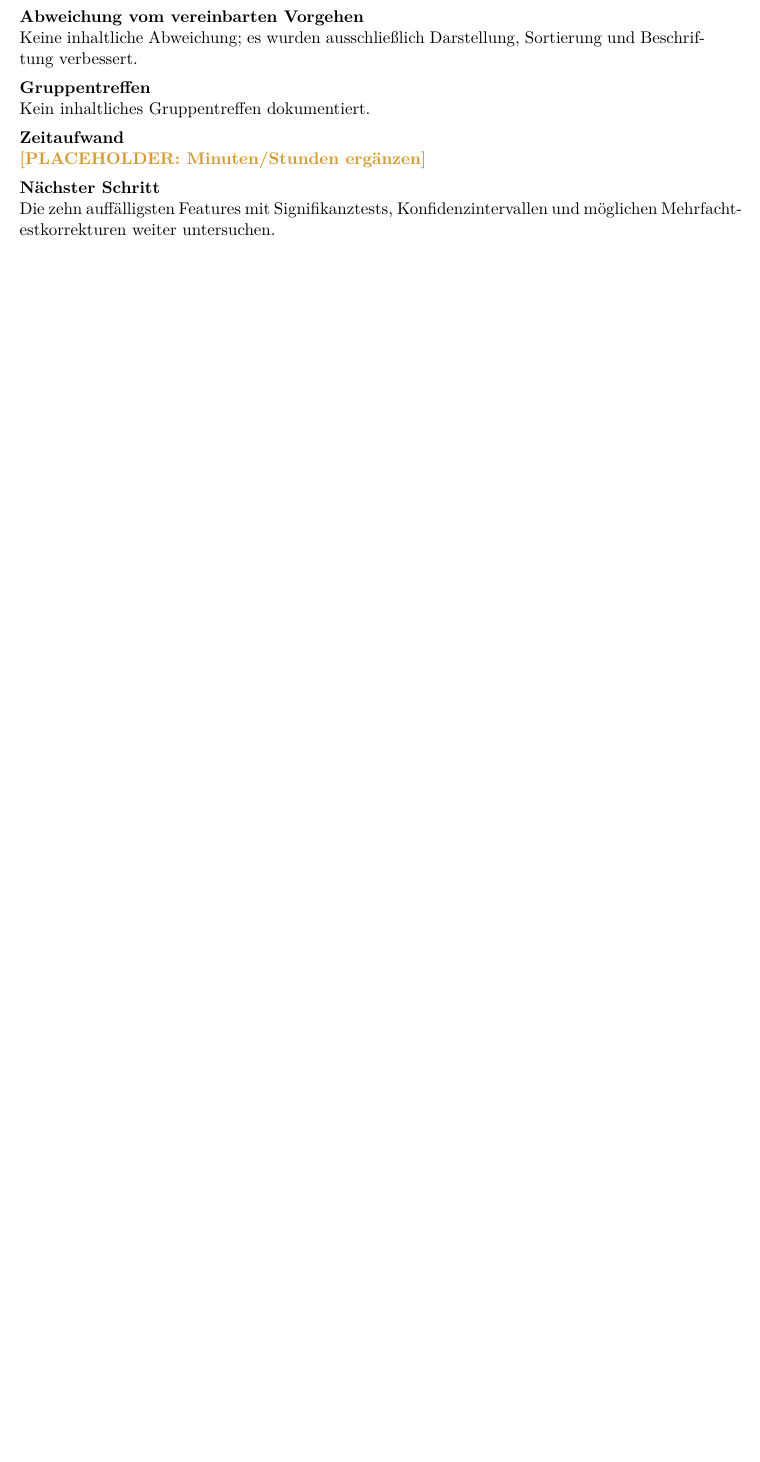
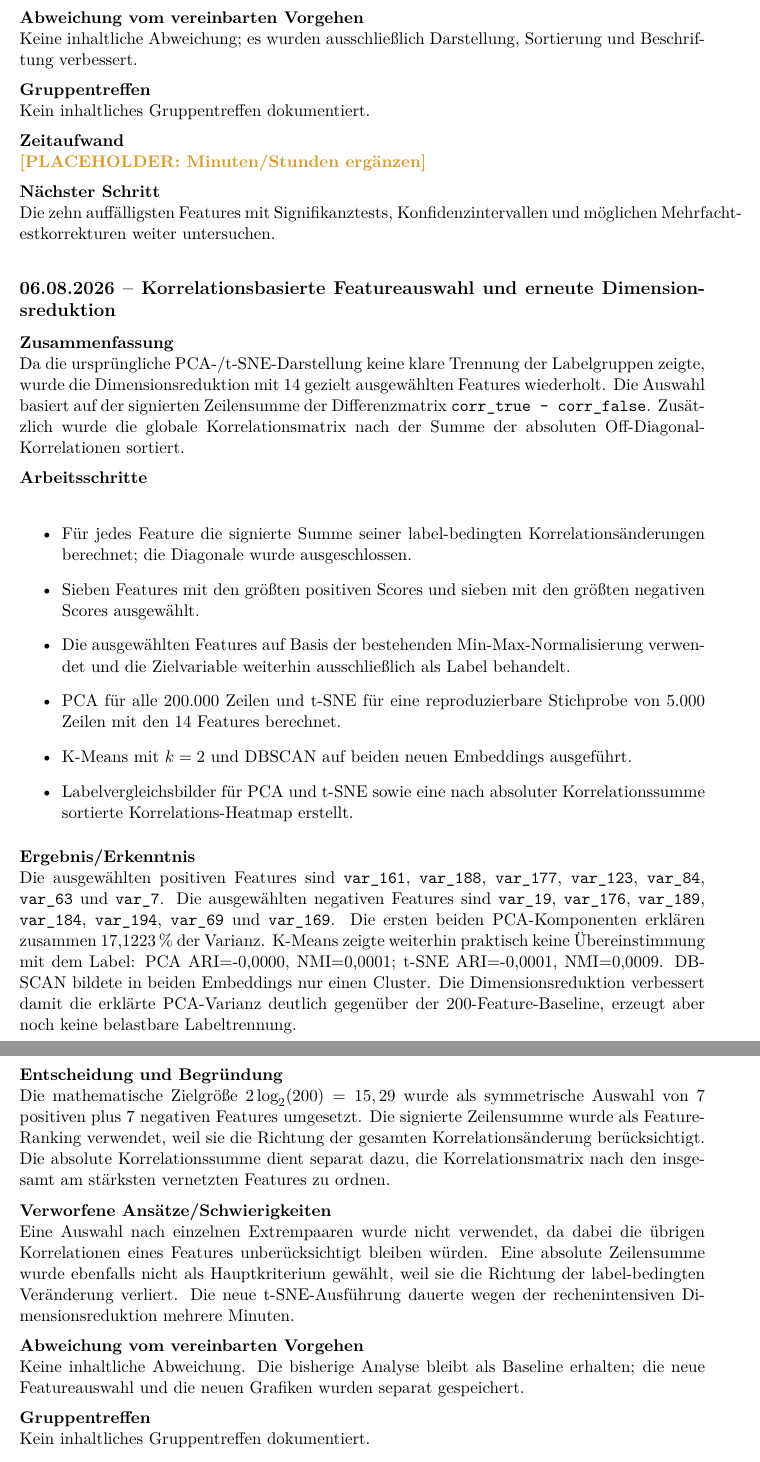
Before and after one commit to Cypshu/ADA_Project, a LaTeX document (Cyp/E_Portfolio/Logbuch_Santander_Cyp.tex): part of page 12 of 13 before the commit and two parts of pages 12 and 13 of 14 after it, the two joined at a grey line, cut so that both start at the same text, the shorter picture padded with empty space. Compiled offline with XeLaTeX.

Commit message:
Repeat dimensionality reduction with selected features

```diff
--- a/Cyp/E_Portfolio/Logbuch_Santander_Cyp.tex
+++ b/Cyp/E_Portfolio/Logbuch_Santander_Cyp.tex
@@ -429,3 +429,46 @@ Darstellung, Sortierung und Beschriftung verbessert.}
 \field{Nächster Schritt}{Die zehn auffälligsten Features mit Signifikanztests, Konfidenzintervallen
 und möglichen Mehrfachtestkorrekturen weiter untersuchen.}
 
+\logsection{06.08.2026}{Korrelationsbasierte Featureauswahl und erneute Dimensionsreduktion}
+\field{Zusammenfassung}{Da die ursprüngliche PCA-/t-SNE-Darstellung keine klare Trennung der
+Labelgruppen zeigte, wurde die Dimensionsreduktion mit 14 gezielt ausgewählten Features wiederholt.
+Die Auswahl basiert auf der signierten Zeilensumme der Differenzmatrix
+\texttt{corr\_true - corr\_false}. Zusätzlich wurde die globale Korrelationsmatrix nach der Summe
+der absoluten Off-Diagonal-Korrelationen sortiert.}
+\field{Arbeitsschritte}{
+\begin{itemize}
+  \item Für jedes Feature die signierte Summe seiner label-bedingten Korrelationsänderungen
+        berechnet; die Diagonale wurde ausgeschlossen.
+  \item Sieben Features mit den größten positiven Scores und sieben mit den größten negativen
+        Scores ausgewählt.
+  \item Die ausgewählten Features auf Basis der bestehenden Min-Max-Normalisierung verwendet und
+        die Zielvariable weiterhin ausschließlich als Label behandelt.
+  \item PCA für alle 200.000 Zeilen und t-SNE für eine reproduzierbare Stichprobe von 5.000 Zeilen
+        mit den 14 Features berechnet.
+  \item K-Means mit $k=2$ und DBSCAN auf beiden neuen Embeddings ausgeführt.
+  \item Labelvergleichsbilder für PCA und t-SNE sowie eine nach absoluter Korrelationssumme
+        sortierte Korrelations-Heatmap erstellt.
+\end{itemize}}
+\field{Ergebnis/Erkenntnis}{Die ausgewählten positiven Features sind \texttt{var\_161},
+\texttt{var\_188}, \texttt{var\_177}, \texttt{var\_123}, \texttt{var\_84}, \texttt{var\_63}
+und \texttt{var\_7}. Die ausgewählten negativen Features sind \texttt{var\_19},
+\texttt{var\_176}, \texttt{var\_189}, \texttt{var\_184}, \texttt{var\_194}, \texttt{var\_69}
+und \texttt{var\_169}. Die ersten beiden PCA-Komponenten erklären zusammen 17,1223\,\% der
+Varianz. K-Means zeigte weiterhin praktisch keine Übereinstimmung mit dem Label: PCA ARI=-0,0000,
+NMI=0,0001; t-SNE ARI=-0,0001, NMI=0,0009. DBSCAN bildete in beiden Embeddings nur einen Cluster.
+Die Dimensionsreduktion verbessert damit die erklärte PCA-Varianz deutlich gegenüber der
+200-Feature-Baseline, erzeugt aber noch keine belastbare Labeltrennung.}
+\field{Entscheidung und Begründung}{Die mathematische Zielgröße $2\log_2(200)=15,29$ wurde als
+symmetrische Auswahl von 7 positiven plus 7 negativen Features umgesetzt. Die signierte
+Zeilensumme wurde als Feature-Ranking verwendet, weil sie die Richtung der gesamten
+Korrelationsänderung berücksichtigt. Die absolute Korrelationssumme dient separat dazu, die
+Korrelationsmatrix nach den insgesamt am stärksten vernetzten Features zu ordnen.}
+\field{Verworfene Ansätze/Schwierigkeiten}{Eine Auswahl nach einzelnen Extrempaaren wurde nicht
+verwendet, da dabei die übrigen Korrelationen eines Features unberücksichtigt bleiben würden.
+Eine absolute Zeilensumme wurde ebenfalls nicht als Hauptkriterium gewählt, weil sie die Richtung
+der label-bedingten Veränderung verliert. Die neue t-SNE-Ausführung dauerte wegen der
+rechenintensiven Dimensionsreduktion mehrere Minuten.}
+\field{Abweichung vom vereinbarten Vorgehen}{Keine inhaltliche Abweichung. Die bisherige Analyse
+bleibt als Baseline erhalten; die neue Featureauswahl und die neuen Grafiken wurden separat
+gespeichert.}
+\field{Gruppentreffen}{Kein inhaltliches Gruppentreffen dokumentiert.}
```
Also changed, not shown: Cyp/EDA/assets/korrelations_heatmap_sorted_abs_sum.png (added), Cyp/EDA/assets/pca_selected_features_target_0_only.png (added), Cyp/EDA/assets/pca_selected_features_target_1_only.png (added), Cyp/EDA/assets/pca_selected_features_target_comparison_3panel.png (added), Cyp/EDA/assets/selected_features_clustering_overview.png (added), Cyp/EDA/assets/tsne_selected_features_target_0_only.png (added), Cyp/EDA/assets/tsne_selected_features_target_1_only.png (added), Cyp/EDA/assets/tsne_selected_features_target_comparison_3panel.png (added), Cyp/E_Portfolio/ADA_138_Sawarzynski_Portfolio.pdf, Cyp/E_Portfolio/Logbuch_Santander_Cyp.tex (5 more changed lines), 1 other file.
